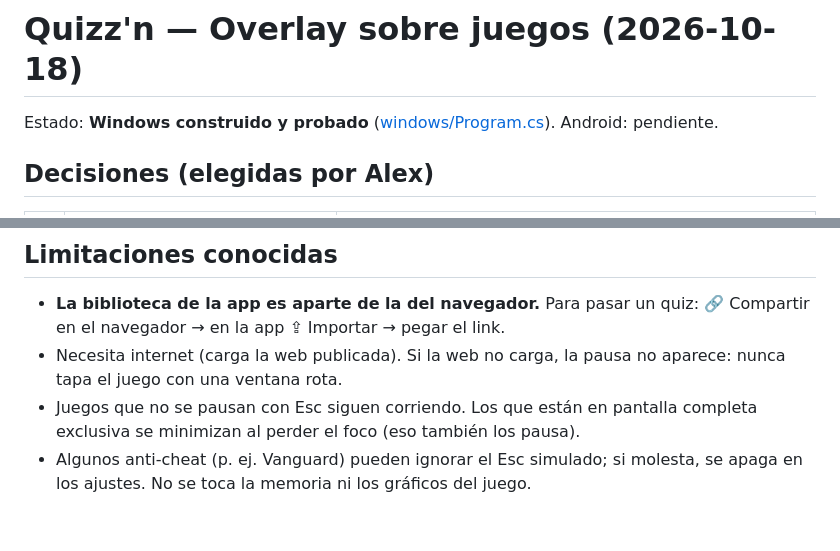
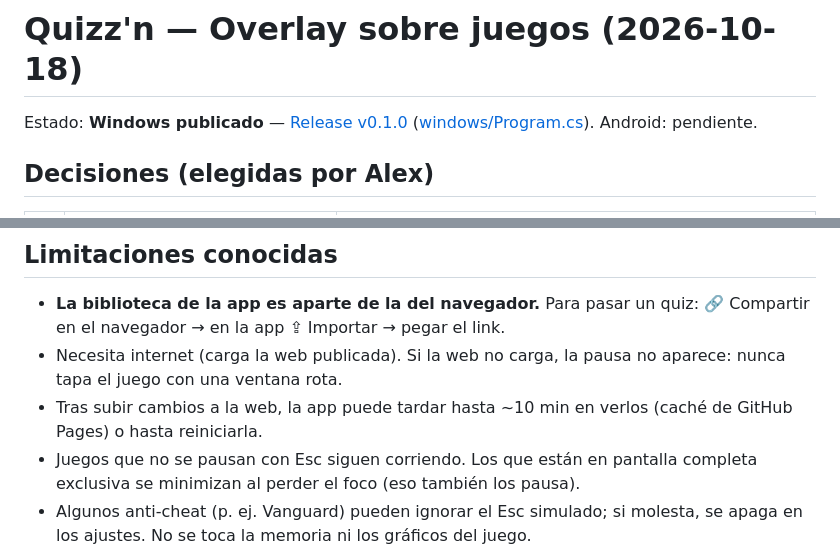
Before and after one commit to Alex-Alas/quizzn, a Markdown page: overlay.md, 2 parts joined by grey strips. Drawn GitHub-style; blank space fills up the shorter version.

Commit message:
docs: overlay publicado (Release v0.1.0) y nota de caché
Co-Authored-By: Claude Opus 5.5 <noreply@anthropic.com>

```diff
--- a/overlay.md
+++ b/overlay.md
@@ -1,6 +1,6 @@
 # Quizz'n — Overlay sobre juegos (2026-10-18)
 
-Estado: **Windows construido y probado** ([windows/Program.cs](windows/Program.cs)). Android: pendiente.
+Estado: **Windows publicado** — [Release v0.1.0](https://github.com/Alex-Alas/quizzn/releases/tag/v0.1.0) ([windows/Program.cs](windows/Program.cs)). Android: pendiente.
 
 ## Decisiones (elegidas por Alex)
 
@@ -27,6 +27,7 @@ Defaults (se cambian en la tarjeta "🎮 Pausas de estudio" de la app): cada 20
 
 - **La biblioteca de la app es aparte de la del navegador.** Para pasar un quiz: 🔗 Compartir en el navegador → en la app ⇪ Importar → pegar el link.
 - Necesita internet (carga la web publicada). Si la web no carga, la pausa no aparece: nunca tapa el juego con una ventana rota.
+- Tras subir cambios a la web, la app puede tardar hasta ~10 min en verlos (caché de GitHub Pages) o hasta reiniciarla.
 - Juegos que no se pausan con Esc siguen corriendo. Los que están en pantalla completa exclusiva se minimizan al perder el foco (eso también los pausa).
 - Algunos anti-cheat (p. ej. Vanguard) pueden ignorar el Esc simulado; si molesta, se apaga en los ajustes. No se toca la memoria ni los gráficos del juego.
 - El `.exe` no está firmado: Windows SmartScreen avisa la primera vez (Más información → Ejecutar de todas formas).
```
